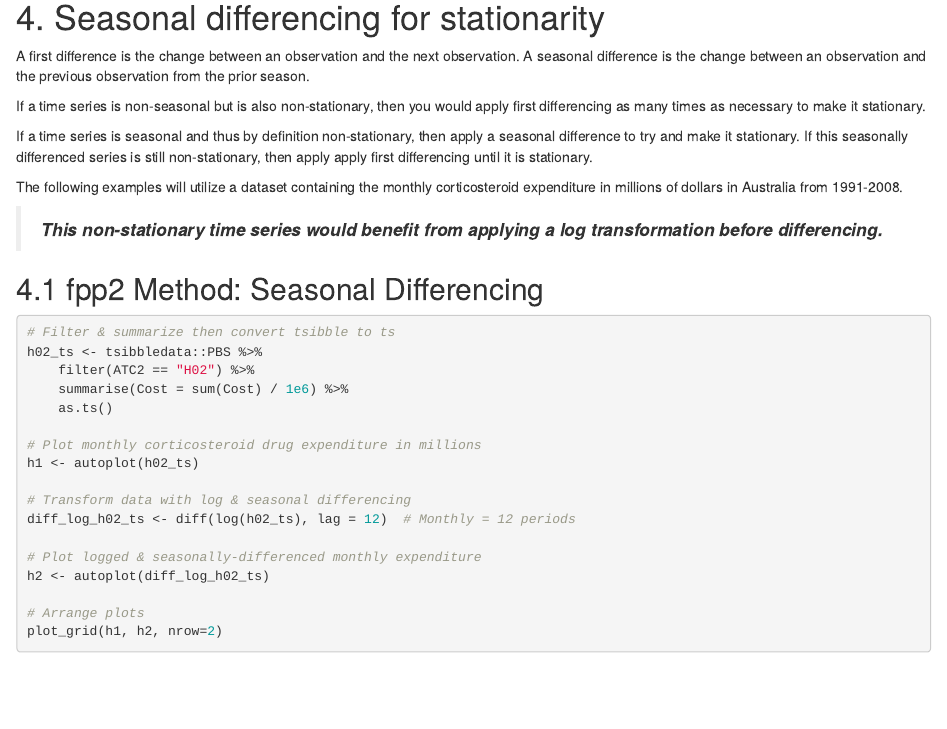
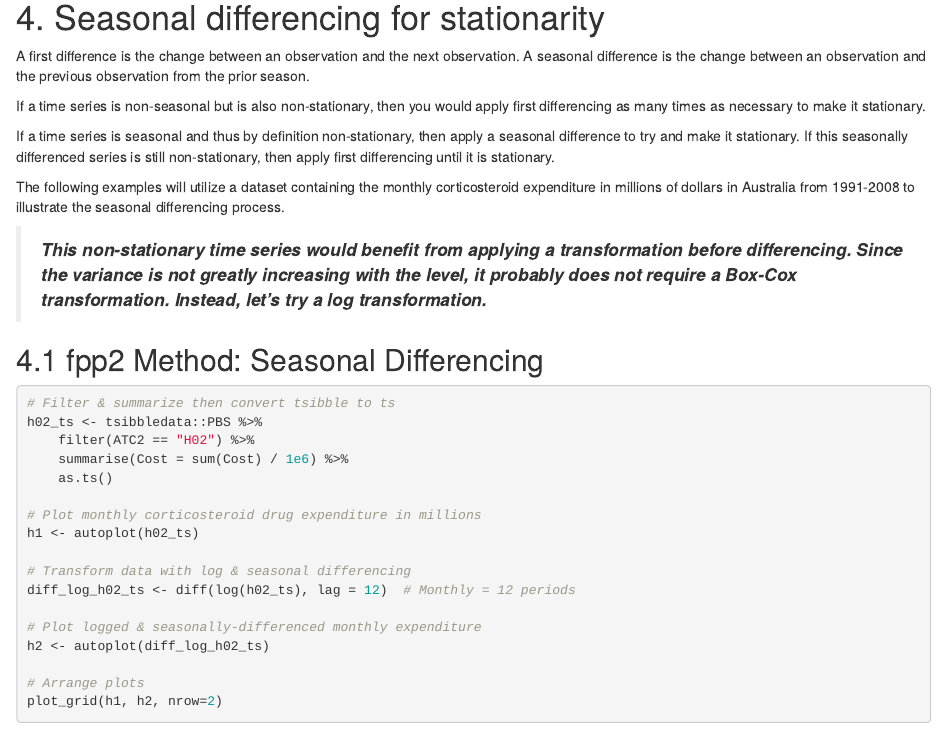
Before and after one commit to joon-im/joon-netlify-blog, an R Markdown document (content/post/2021-02-01-tidy-forecasting-in-r-arima-models/index.Rmd): the page in a window 1100 px wide, from 6450 px down. Rendered offline with R 4.5, knitr and Pandoc, with nearby package versions; the code chunks are not run, so their results and figures are left out.

Commit message:
final edit

````diff
--- a/content/post/2021-02-01-tidy-forecasting-in-r-arima-models/index.Rmd
+++ b/content/post/2021-02-01-tidy-forecasting-in-r-arima-models/index.Rmd
@@ -482,9 +482,9 @@ A first difference is the change between an observation and the next observation
 
 If a time series is non-seasonal but is also non-stationary, then you would apply first differencing as many times as necessary to make it stationary.
 
-If a time series is seasonal and thus by definition non-stationary, then apply a seasonal difference to try and make it stationary. If this seasonally differenced series is still non-stationary, then apply apply first differencing until it is stationary.
+If a time series is seasonal and thus by definition non-stationary, then apply a seasonal difference to try and make it stationary. If this seasonally differenced series is still non-stationary, then apply first differencing until it is stationary.
 
-The following examples will utilize a dataset containing the monthly corticosteroid expenditure in millions of dollars in Australia from 1991-2008.
+The following examples will utilize a dataset containing the monthly corticosteroid expenditure in millions of dollars in Australia from 1991-2008 to illustrate the seasonal differencing process.
 
 ```{r, echo=FALSE}
 tsibbledata::PBS %>%
@@ -496,7 +496,7 @@ tsibbledata::PBS %>%
          x = "Month", y = "Cost in Millions ($AUD)")
 ```
 
-> ***This non-stationary time series would benefit from applying a log transformation before differencing.***
+> ***This non-stationary time series would benefit from applying a transformation before differencing. Since the variance is not greatly increasing with the level, it probably does not require a Box-Cox transformation. Instead, let's try a log transformation.***
 
 ## 4.1 fpp2 Method: Seasonal Differencing
 
````
Also changed, not shown: content/post/2021-02-01-tidy-forecasting-in-r-arima-models/index.html.
